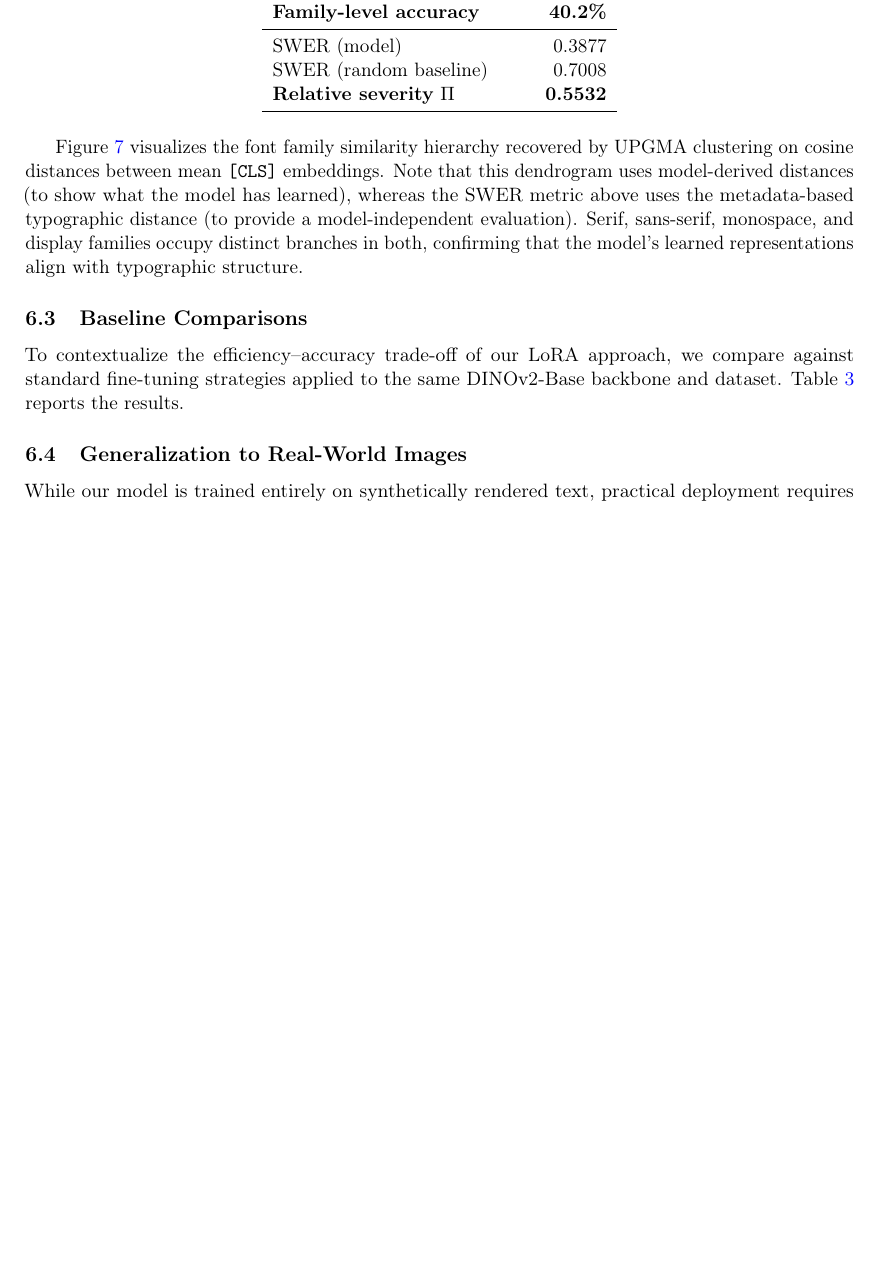
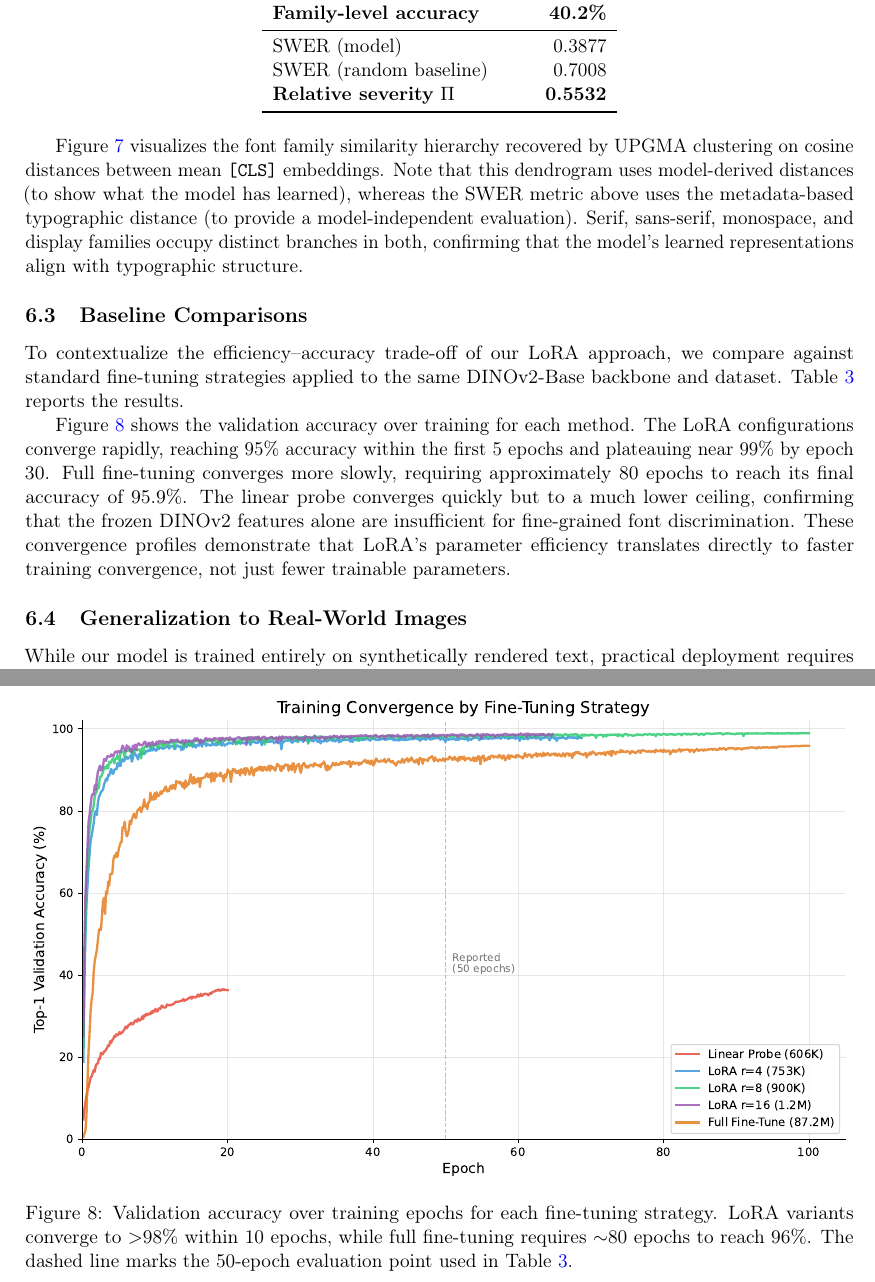
Before and after one commit to Confect-io/google-font-classifier, a LaTeX paper (paper_arxiv.tex): part of page 7 of 16 before the commit and two parts of pages 7 and 18 of 18 after it, the two joined at a grey line, cut so that both start at the same text, the shorter picture padded with empty space. Compiled offline with pdfLaTeX.

Commit message:
Add convergence curves figure comparing all training strategies
Shows validation accuracy over epochs for all methods. LoRA converges
to 98%+ within 10 epochs, full fine-tune takes ~80 epochs to reach 96%.
Visualizes the efficiency argument and justifies the 50-epoch cutoff.

```diff
--- a/paper_arxiv.tex
+++ b/paper_arxiv.tex
@@ -329,6 +329,15 @@ Full Fine-Tuning     & 87.2M & 93.4\%  & --  & -- \\
 \end{tabular}
 \end{table}
 
+Figure~\ref{fig:convergence} shows the validation accuracy over training for each method. The LoRA configurations converge rapidly, reaching 95\% accuracy within the first 5 epochs and plateauing near 99\% by epoch 30. Full fine-tuning converges more slowly, requiring approximately 80 epochs to reach its final accuracy of 95.9\%. The linear probe converges quickly but to a much lower ceiling, confirming that the frozen DINOv2 features alone are insufficient for fine-grained font discrimination. These convergence profiles demonstrate that LoRA's parameter efficiency translates directly to faster training convergence, not just fewer trainable parameters.
+
+\begin{figure}[t]
+    \centering
+    \includegraphics[width=\textwidth]{figures/convergence_curves.pdf}
+    \caption{Validation accuracy over training epochs for each fine-tuning strategy. LoRA variants converge to $>$98\% within 10 epochs, while full fine-tuning requires $\sim$80 epochs to reach 96\%. The dashed line marks the 50-epoch evaluation point used in Table~\ref{tab:baselines}.}
+    \label{fig:convergence}
+\end{figure}
+
 \subsection{Generalization to Real-World Images}
 
 While our model is trained entirely on synthetically rendered text, practical deployment requires robustness to real-world typography encountered in screenshots, photographs of signage, and web page captures. We are assembling a manually collected evaluation set of web typography images spanning diverse fonts, backgrounds, and capture conditions. Results on this real-world benchmark will be reported in a future revision.
```
Also changed, not shown: figures/convergence_curves.pdf (added).
